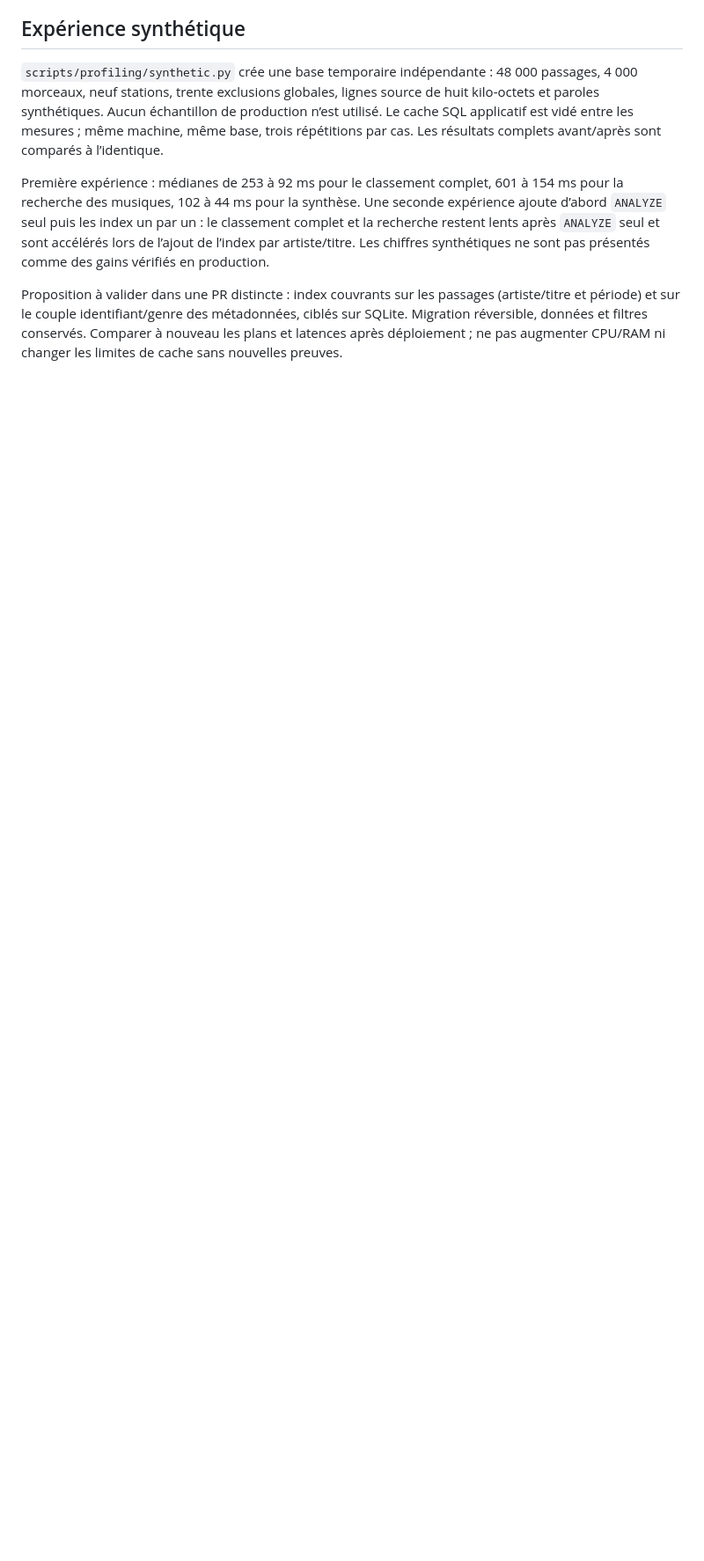
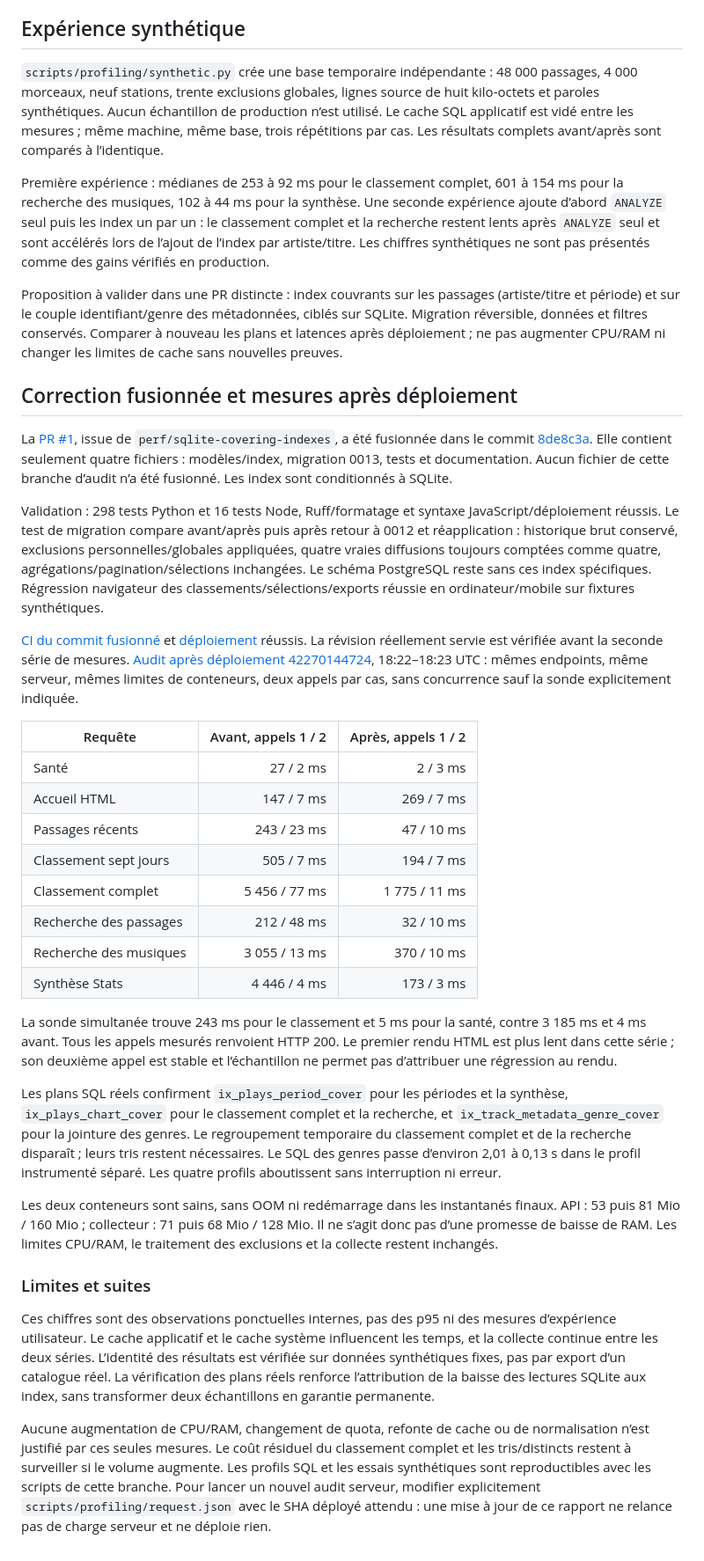
Before and after one commit to Hicha-m/track-radio, a Markdown page: docs/profiling-audit.md, the part around the change. Shown at 88% size. GitHub-like rendering; blank space fills up the shorter version.

Commit message:
docs: record verified production improvements after the profiling PR

```diff
--- a/docs/profiling-audit.md
+++ b/docs/profiling-audit.md
@@ -40,3 +40,35 @@ La normalisation Unicode contribue au coût, mais la majorité du temps profilé
 Première expérience : médianes de 253 à 92 ms pour le classement complet, 601 à 154 ms pour la recherche des musiques, 102 à 44 ms pour la synthèse. Une seconde expérience ajoute d’abord `ANALYZE` seul puis les index un par un : le classement complet et la recherche restent lents après `ANALYZE` seul et sont accélérés lors de l’ajout de l’index par artiste/titre. Les chiffres synthétiques ne sont pas présentés comme des gains vérifiés en production.
 
 Proposition à valider dans une PR distincte : index couvrants sur les passages (artiste/titre et période) et sur le couple identifiant/genre des métadonnées, ciblés sur SQLite. Migration réversible, données et filtres conservés. Comparer à nouveau les plans et latences après déploiement ; ne pas augmenter CPU/RAM ni changer les limites de cache sans nouvelles preuves.
+
+
+## Correction fusionnée et mesures après déploiement
+
+La [PR #1](https://github.com/Hicha-m/track-radio/pull/1), issue de `perf/sqlite-covering-indexes`, a été fusionnée dans le commit [8de8c3a](https://github.com/Hicha-m/track-radio/commit/8de8c3a55dab1302ad20eed600b7c139387cd0ea). Elle contient seulement quatre fichiers : modèles/index, migration 0013, tests et documentation. Aucun fichier de cette branche d’audit n’a été fusionné. Les index sont conditionnés à SQLite.
+
+Validation : 298 tests Python et 16 tests Node, Ruff/formatage et syntaxe JavaScript/déploiement réussis. Le test de migration compare avant/après puis après retour à 0012 et réapplication : historique brut conservé, exclusions personnelles/globales appliquées, quatre vraies diffusions toujours comptées comme quatre, agrégations/pagination/sélections inchangées. Le schéma PostgreSQL reste sans ces index spécifiques. Régression navigateur des classements/sélections/exports réussie en ordinateur/mobile sur fixtures synthétiques.
+
+[CI du commit fusionné](https://github.com/Hicha-m/track-radio/actions/runs/42269391813) et [déploiement](https://github.com/Hicha-m/track-radio/actions/runs/42269595583) réussis. La révision réellement servie est vérifiée avant la seconde série de mesures. [Audit après déploiement 42270144724](https://github.com/Hicha-m/track-radio/actions/runs/42270144724), 18:22–18:23 UTC : mêmes endpoints, même serveur, mêmes limites de conteneurs, deux appels par cas, sans concurrence sauf la sonde explicitement indiquée.
+
+| Requête | Avant, appels 1 / 2 | Après, appels 1 / 2 |
+| --- | ---: | ---: |
+| Santé | 27 / 2 ms | 2 / 3 ms |
+| Accueil HTML | 147 / 7 ms | 269 / 7 ms |
+| Passages récents | 243 / 23 ms | 47 / 10 ms |
+| Classement sept jours | 505 / 7 ms | 194 / 7 ms |
+| Classement complet | 5 456 / 77 ms | 1 775 / 11 ms |
+| Recherche des passages | 212 / 48 ms | 32 / 10 ms |
+| Recherche des musiques | 3 055 / 13 ms | 370 / 10 ms |
+| Synthèse Stats | 4 446 / 4 ms | 173 / 3 ms |
+
+La sonde simultanée trouve 243 ms pour le classement et 5 ms pour la santé, contre 3 185 ms et 4 ms avant. Tous les appels mesurés renvoient HTTP 200. Le premier rendu HTML est plus lent dans cette série ; son deuxième appel est stable et l’échantillon ne permet pas d’attribuer une régression au rendu.
+
+Les plans SQL réels confirment `ix_plays_period_cover` pour les périodes et la synthèse, `ix_plays_chart_cover` pour le classement complet et la recherche, et `ix_track_metadata_genre_cover` pour la jointure des genres. Le regroupement temporaire du classement complet et de la recherche disparaît ; leurs tris restent nécessaires. Le SQL des genres passe d’environ 2,01 à 0,13 s dans le profil instrumenté séparé. Les quatre profils aboutissent sans interruption ni erreur.
+
+Les deux conteneurs sont sains, sans OOM ni redémarrage dans les instantanés finaux. API : 53 puis 81 Mio / 160 Mio ; collecteur : 71 puis 68 Mio / 128 Mio. Il ne s’agit donc pas d’une promesse de baisse de RAM. Les limites CPU/RAM, le traitement des exclusions et la collecte restent inchangés.
+
+### Limites et suites
+
+Ces chiffres sont des observations ponctuelles internes, pas des p95 ni des mesures d’expérience utilisateur. Le cache applicatif et le cache système influencent les temps, et la collecte continue entre les deux séries. L’identité des résultats est vérifiée sur données synthétiques fixes, pas par export d’un catalogue réel. La vérification des plans réels renforce l’attribution de la baisse des lectures SQLite aux index, sans transformer deux échantillons en garantie permanente.
+
+Aucune augmentation de CPU/RAM, changement de quota, refonte de cache ou de normalisation n’est justifié par ces seules mesures. Le coût résiduel du classement complet et les tris/distincts restent à surveiller si le volume augmente. Les profils SQL et les essais synthétiques sont reproductibles avec les scripts de cette branche. Pour lancer un nouvel audit serveur, modifier explicitement `scripts/profiling/request.json` avec le SHA déployé attendu : une mise à jour de ce rapport ne relance pas de charge serveur et ne déploie rien.
```
